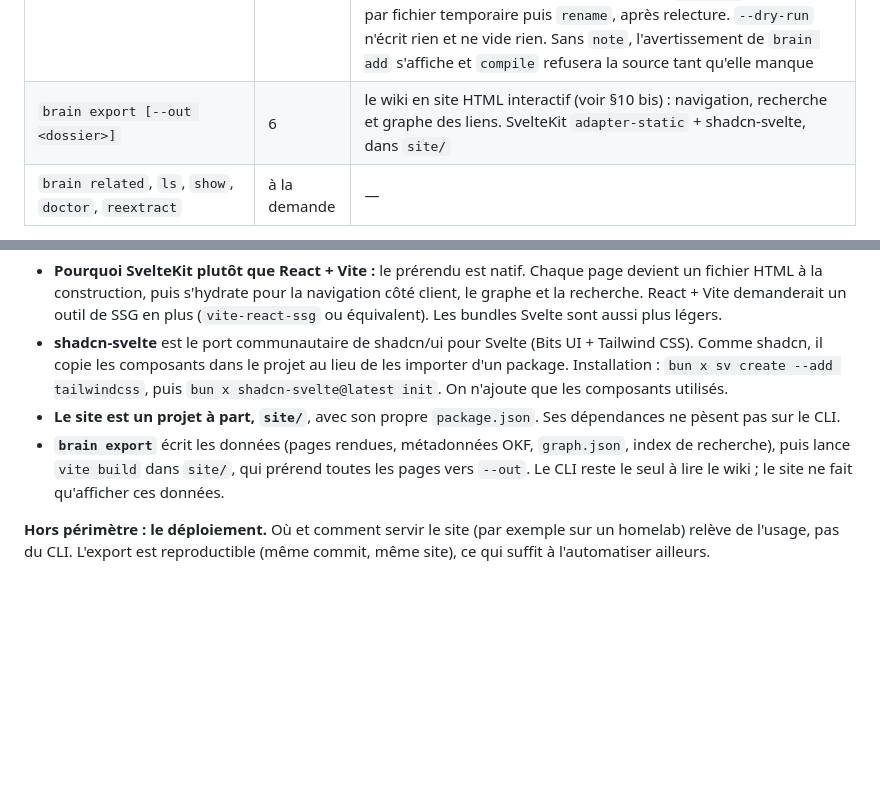
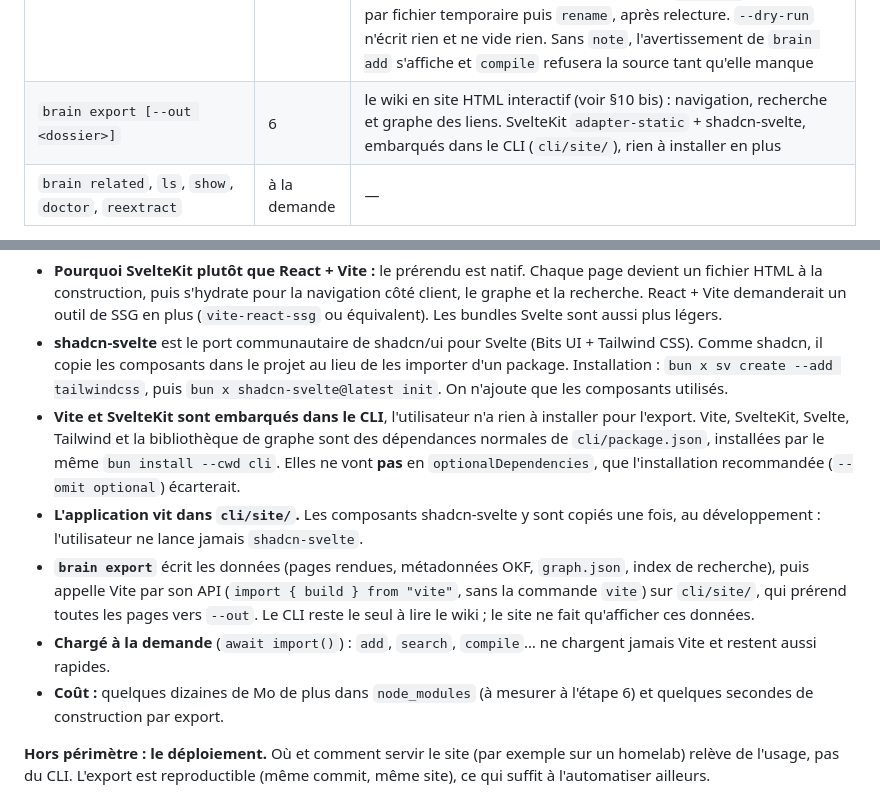
Before and after one commit to fmatsos/cortex, a Markdown page: docs/DESIGN.md, 2 parts joined by grey strips. Drawn GitHub-style; blank space fills up the shorter version.

Commit message:
docs(design): Vite et SvelteKit embarqués dans le CLI pour l'export
Co-Authored-By: Claude Opus 5.5 <noreply@anthropic.com>

```diff
--- a/docs/DESIGN.md
+++ b/docs/DESIGN.md
@@ -143,7 +143,7 @@ Le format de `raw/.../source.md` et celui des pages du wiki sont définis dans [
 | `brain config init\|lint\|get\|set\|remove` | 2 | squelette de `config.json` (clés `client`, `model`, `effort` à `null`), contrôle, lecture et écriture validée des propriétés. L'effort est traduit pour chaque client : `effort` (Claude), `modelReasoningEffort` (Codex), variante du modèle (opencode, `modèle#variante` en CLI) |
 | `brain mcp` | 3 | serveur MCP stdio, qui ne modifie jamais `wiki/`. Lecture : `search`, `get` (un `.md` sous `wiki/` ou `raw/`, chemins résolus par `realpath`), `related` (liens sortants et entrants 3, source raw partagée 2, tag partagé 1), `lint`, `log` (dernières sections datées, 1 par défaut). Écriture : `add` seul, dans `raw/` (URL ou `text`, jamais un fichier local du poste, `note` obligatoire, idempotent). Racine par `$BRAIN_ROOT`. |
 | `brain inbox [--dry-run]` | 4 | `add` sur tout le contenu de `inbox/`. `urls.txt` : une entrée par ligne, `<url> [note libre…]` (le reste de la ligne est la `note`), lignes vides et `#` ignorées et conservées. Tout autre fichier visible (PDF, `.md`, `.txt`) passe par `add`, avec pour note le contenu de `<nom>.note` s'il existe. **Une entrée réussie (ajoutée ou déjà présente) quitte l'inbox** (ligne retirée, fichier et `.note` supprimés) ; un échec y reste, et le code de sortie est 1. `urls.txt` est réécrit par fichier temporaire puis `rename`, après relecture. `--dry-run` n'écrit rien et ne vide rien. Sans `note`, l'avertissement de `brain add` s'affiche et `compile` refusera la source tant qu'elle manque |
-| `brain export [--out <dossier>]` | 6 | le wiki en site HTML interactif (voir §10 bis) : navigation, recherche et graphe des liens. SvelteKit `adapter-static` + shadcn-svelte, dans `site/` |
+| `brain export [--out <dossier>]` | 6 | le wiki en site HTML interactif (voir §10 bis) : navigation, recherche et graphe des liens. SvelteKit `adapter-static` + shadcn-svelte, embarqués dans le CLI (`cli/site/`), rien à installer en plus |
 | `brain related`, `ls`, `show`, `doctor`, `reextract` | à la demande | — |
 
 **Détection des extractions tronquées dans `brain add`.** Leçon de l'étape 0 : defuddle a coupé l'article OKF de Google au milieu (841 mots au lieu de 1 577), sans erreur ni avertissement. `brain add` doit comparer le nombre de mots extraits à celui du texte visible de la page. Sous un seuil (à calibrer, par exemple 70 %), il relance avec Readability + Turndown, garde le résultat le plus long, et marque `partial: true` si les deux extractions restent courtes. Paywall et blocage Cloudflare (corps vide) produisent un refus explicite.
@@ -286,8 +286,11 @@ opencode n'a pas de SDK : le seul publié, `@opencode-ai/sdk` 1.19.5, ne parle p
 **Stack : SvelteKit (`adapter-static`, sur Vite) et shadcn-svelte.**
 - **Pourquoi SvelteKit plutôt que React + Vite :** le prérendu est natif. Chaque page devient un fichier HTML à la construction, puis s'hydrate pour la navigation côté client, le graphe et la recherche. React + Vite demanderait un outil de SSG en plus (`vite-react-ssg` ou équivalent). Les bundles Svelte sont aussi plus légers.
 - **shadcn-svelte** est le port communautaire de shadcn/ui pour Svelte (Bits UI + Tailwind CSS). Comme shadcn, il copie les composants dans le projet au lieu de les importer d'un package. Installation : `bun x sv create --add tailwindcss`, puis `bun x shadcn-svelte@latest init`. On n'ajoute que les composants utilisés.
-- **Le site est un projet à part, `site/`**, avec son propre `package.json`. Ses dépendances ne pèsent pas sur le CLI.
-- **`brain export`** écrit les données (pages rendues, métadonnées OKF, `graph.json`, index de recherche), puis lance `vite build` dans `site/`, qui prérend toutes les pages vers `--out`. Le CLI reste le seul à lire le wiki ; le site ne fait qu'afficher ces données.
+- **Vite et SvelteKit sont embarqués dans le CLI**, l'utilisateur n'a rien à installer pour l'export. Vite, SvelteKit, Svelte, Tailwind et la bibliothèque de graphe sont des dépendances normales de `cli/package.json`, installées par le même `bun install --cwd cli`. Elles ne vont **pas** en `optionalDependencies`, que l'installation recommandée (`--omit optional`) écarterait.
+- **L'application vit dans `cli/site/`.** Les composants shadcn-svelte y sont copiés une fois, au développement : l'utilisateur ne lance jamais `shadcn-svelte`.
+- **`brain export`** écrit les données (pages rendues, métadonnées OKF, `graph.json`, index de recherche), puis appelle Vite par son API (`import { build } from "vite"`, sans la commande `vite`) sur `cli/site/`, qui prérend toutes les pages vers `--out`. Le CLI reste le seul à lire le wiki ; le site ne fait qu'afficher ces données.
+- **Chargé à la demande** (`await import()`) : `add`, `search`, `compile`… ne chargent jamais Vite et restent aussi rapides.
+- **Coût :** quelques dizaines de Mo de plus dans `node_modules` (à mesurer à l'étape 6) et quelques secondes de construction par export.
 
 **Hors périmètre : le déploiement.** Où et comment servir le site (par exemple sur un homelab) relève de l'usage, pas du CLI. L'export est reproductible (même commit, même site), ce qui suffit à l'automatiser ailleurs.
 
```
